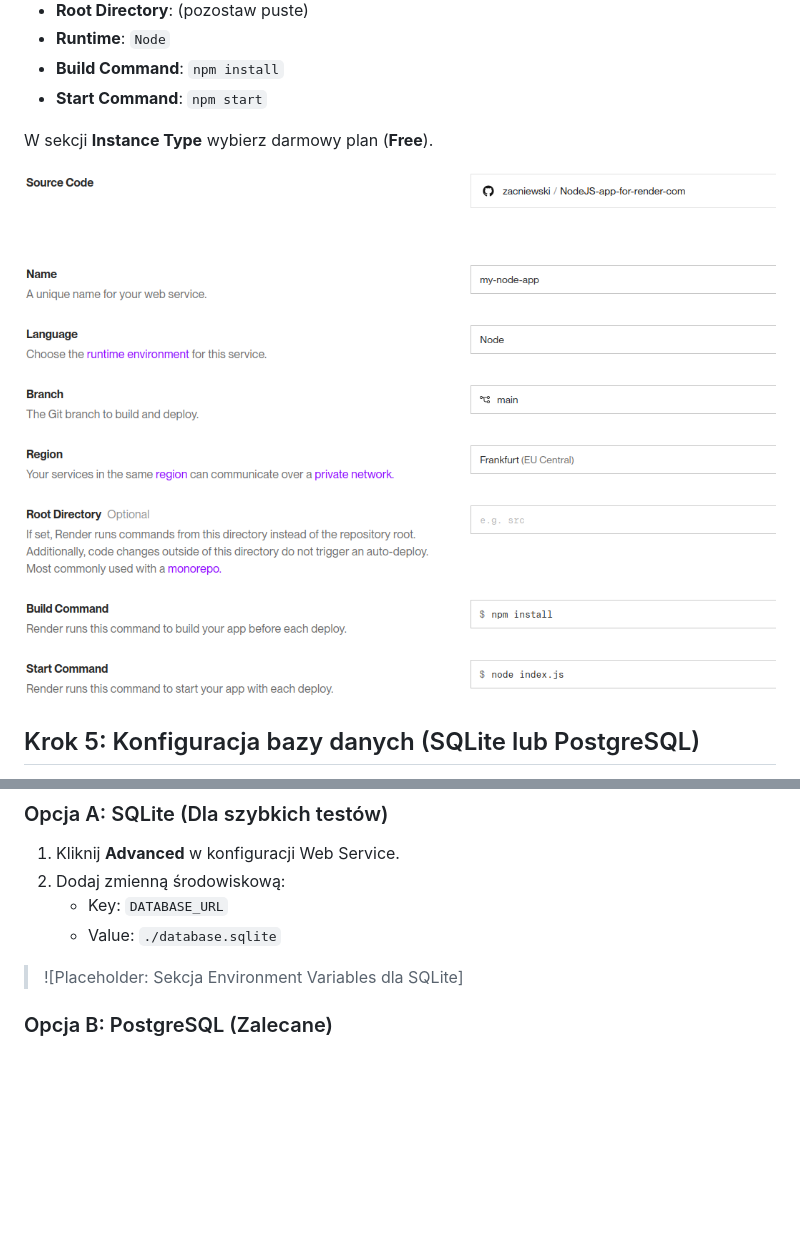
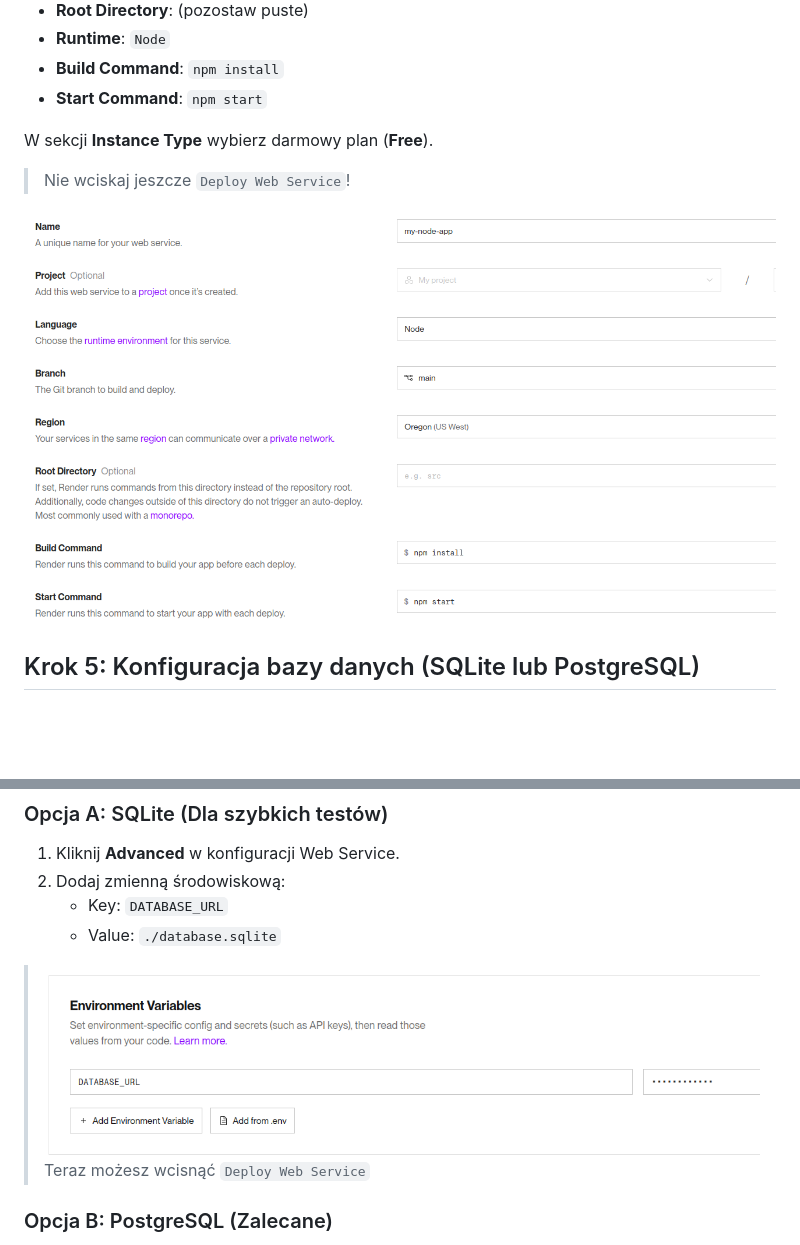
Before and after one commit to zacniewski/NodeJS-app-for-render-com, a Markdown page: README.md, 2 parts joined by grey strips. Rendered like a GitHub page; pictures changed too: screenshots/3.png, screenshots/4.png (added); blank space fills up the shorter version.

Commit message:
Adding screenshots with configuration steps

```diff
--- a/README.md
+++ b/README.md
@@ -93,6 +93,7 @@ Wypełnij formularz konfiguracji następującymi danymi:
 - **Start Command**: `npm start`
 
 W sekcji **Instance Type** wybierz darmowy plan (**Free**).
+> Nie wciskaj jeszcze `Deploy Web Service`!
 
 ![Formularz konfiguracji usługi na Render](screenshots/3.png)
 
@@ -108,7 +109,9 @@ Jeśli chcesz, aby baza była trwała i profesjonalna, zalecane jest użycie Pos
    - Key: `DATABASE_URL`
    - Value: `./database.sqlite`
 
-> ![Placeholder: Sekcja Environment Variables dla SQLite]
+> ![Placeholder: Sekcja Environment Variables dla SQLite](screenshots/4.png)
+Teraz możesz wcisnąć `Deploy Web Service`
+
 
 ### Opcja B: PostgreSQL (Zalecane)
 
```
